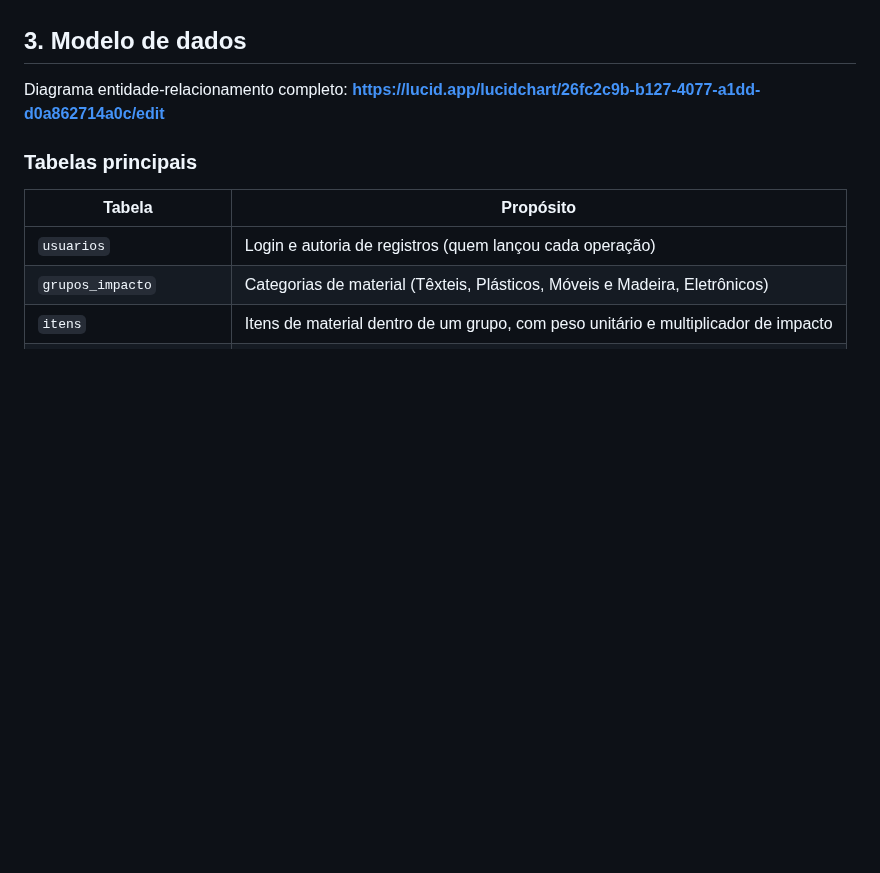
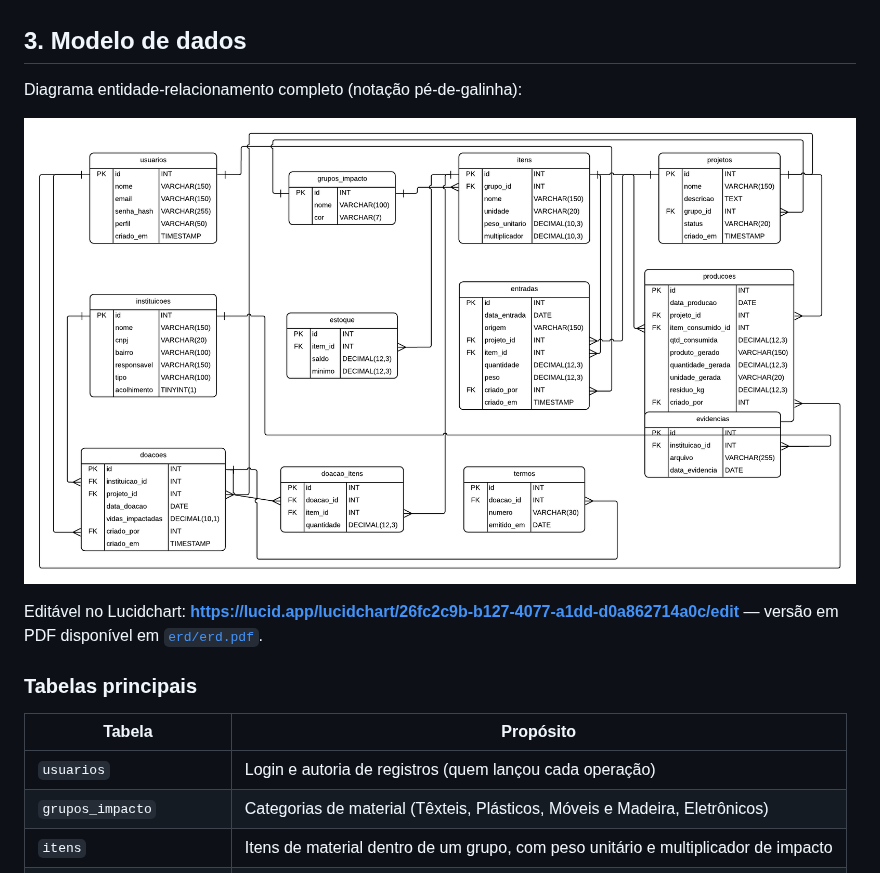
Before and after one commit to AnaPauladosReis/sigis-php, a Markdown page: docs/documentacao-tecnica.md, the part around the change. Drawn GitHub-style; pictures changed too: docs/erd/erd.png (added); blank space fills up the shorter version.

Commit message:
Embed the ER diagram (PNG/PDF) in the technical documentation
Adds the Lucidchart-exported ERD as docs/erd/erd.png (embedded inline)
and docs/erd/erd.pdf, so the data model diagram is available directly
in the repo instead of only via the Lucid link.

Co-Authored-By: Claude Sonnet 5 <noreply@anthropic.com>
Claude-Session: https://claude.ai/code/session_018TyPfL4m5Yh1FhwsJ9ARmr

```diff
--- a/docs/documentacao-tecnica.md
+++ b/docs/documentacao-tecnica.md
@@ -52,7 +52,11 @@ Autenticação é baseada em sessão PHP (`$_SESSION['user_id']`), verificada pe
 
 ## 3. Modelo de dados
 
-Diagrama entidade-relacionamento completo: **https://lucid.app/lucidchart/26fc2c9b-b127-4077-a1dd-d0a862714a0c/edit**
+Diagrama entidade-relacionamento completo (notação pé-de-galinha):
+
+![Diagrama ER do SIGIS](erd/erd.png)
+
+Editável no Lucidchart: **https://lucid.app/lucidchart/26fc2c9b-b127-4077-a1dd-d0a862714a0c/edit** — versão em PDF disponível em [`erd/erd.pdf`](erd/erd.pdf).
 
 ### Tabelas principais
 
```
Also changed, not shown: 1 other file.
